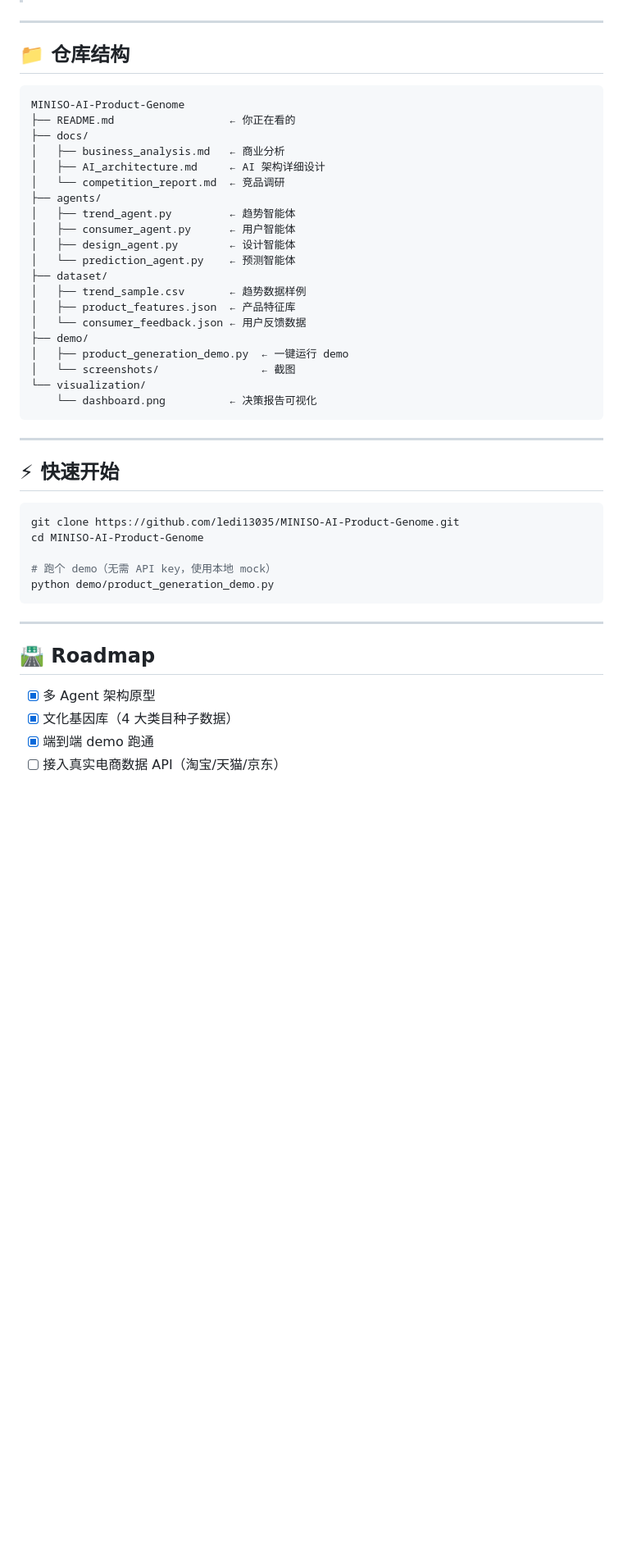
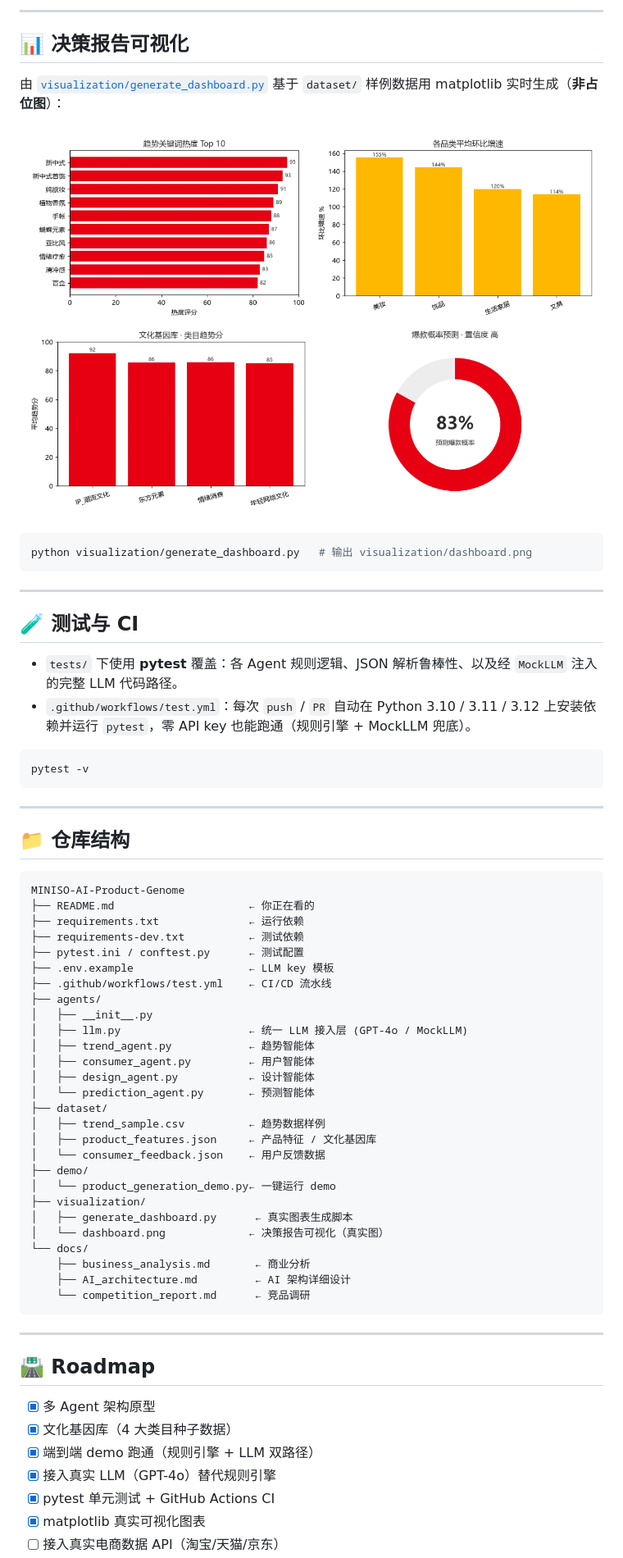
Before and after one commit to ledi13035/MINISO-AI-Product-Genome, a Markdown page: README.md, the part around the change printed below. Shown: that part at 82% size. Rendered like a GitHub page; pictures changed too: visualization/dashboard.png (added); blank space fills up the shorter version.

````diff
--- a/README.md
+++ b/README.md
@@ -102,3 +114,25 @@
+---
+
+## 📊 决策报告可视化
+
+由 [`visualization/generate_dashboard.py`](visualization/generate_dashboard.py) 基于 `dataset/` 样例数据用 matplotlib 实时生成（**非占位图**）：
+
+![决策报告仪表盘](visualization/dashboard.png)
+
+```bash
+python visualization/generate_dashboard.py   # 输出 visualization/dashboard.png
+```
+
+---
+
+## 🧪 测试与 CI
+
+- `tests/` 下使用 **pytest** 覆盖：各 Agent 规则逻辑、JSON 解析鲁棒性、以及经 `MockLLM` 注入的完整 LLM 代码路径。
+- `.github/workflows/test.yml`：每次 `push` / `PR` 自动在 Python 3.10 / 3.11 / 3.12 上安装依赖并运行 `pytest`，零 API key 也能跑通（规则引擎 + MockLLM 兜底）。
+
+```bash
+pytest -v
+```
 
 ---
 
@@ -106,37 +140,32 @@
 
 ```
 MINISO-AI-Product-Genome
-├── README.md                  ← 你正在看的
-├── docs/
-│   ├── business_analysis.md   ← 商业分析
-│   ├── AI_architecture.md     ← AI 架构详细设计
-│   └── competition_report.md  ← 竞品调研
+├── README.md                     ← 你正在看的
+├── requirements.txt              ← 运行依赖
+├── requirements-dev.txt          ← 测试依赖
+├── pytest.ini / conftest.py      ← 测试配置
+├── .env.example                  ← LLM key 模板
+├── .github/workflows/test.yml    ← CI/CD 流水线
 ├── agents/
-│   ├── trend_agent.py         ← 趋势智能体
-│   ├── consumer_agent.py      ← 用户智能体
-│   ├── design_agent.py        ← 设计智能体
-│   └── prediction_agent.py    ← 预测智能体
+│   ├── __init__.py
+│   ├── llm.py                    ← 统一 LLM 接入层 (GPT-4o / MockLLM)
+│   ├── trend_agent.py            ← 趋势智能体
+│   ├── consumer_agent.py         ← 用户智能体
+│   ├── design_agent.py           ← 设计智能体
+│   └── prediction_agent.py       ← 预测智能体
 ├── dataset/
-│   ├── trend_sample.csv       ← 趋势数据样例
-│   ├── product_features.json  ← 产品特征库
-│   └── consumer_feedback.json ← 用户反馈数据
+│   ├── trend_sample.csv          ← 趋势数据样例
+│   ├── product_features.json     ← 产品特征 / 文化基因库
+│   └── consumer_feedback.json    ← 用户反馈数据
 ├── demo/
-│   ├── product_generation_demo.py  ← 一键运行 demo
-│   └── screenshots/                ← 截图
-└── visualization/
-    └── dashboard.png          ← 决策报告可视化
-```
-
----
-
-## ⚡ 快速开始
-
-```bash
-git clone https://github.com/ledi13035/MINISO-AI-Product-Genome.git
-cd MINISO-AI-Product-Genome
-
-# 跑个 demo（无需 API key，使用本地 mock）
-python demo/product_generation_demo.py
+│   └── product_generation_demo.py← 一键运行 demo
+├── visualization/
+│   ├── generate_dashboard.py      ← 真实图表生成脚本
+│   └── dashboard.png             ← 决策报告可视化（真实图）
+└── docs/
+    ├── business_analysis.md       ← 商业分析
+    ├── AI_architecture.md         ← AI 架构详细设计
+    └── competition_report.md      ← 竞品调研
 ```
 
 ---
@@ -145,5 +174,8 @@ python demo/product_generation_demo.py
 
 - [x] 多 Agent 架构原型
 - [x] 文化基因库（4 大类目种子数据）
-- [x] 端到端 demo 跑通
+- [x] 端到端 demo 跑通（规则引擎 + LLM 双路径）
+- [x] 接入真实 LLM（GPT-4o）替代规则引擎
+- [x] pytest 单元测试 + GitHub Actions CI
+- [x] matplotlib 真实可视化图表
 - [ ] 接入真实电商数据 API（淘宝/天猫/京东）
````
Also changed, not shown: other parts of README.md (+43 -32 lines), 17 other files.
